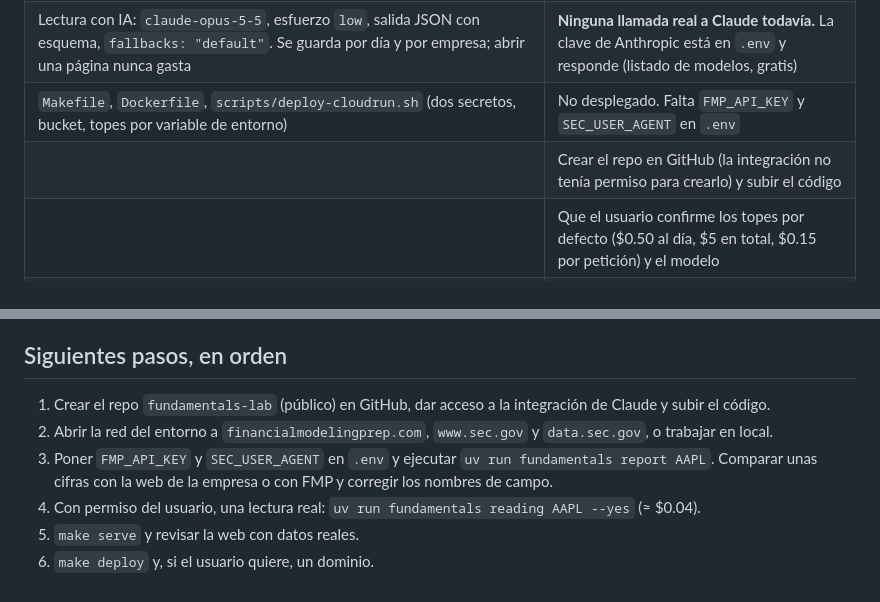
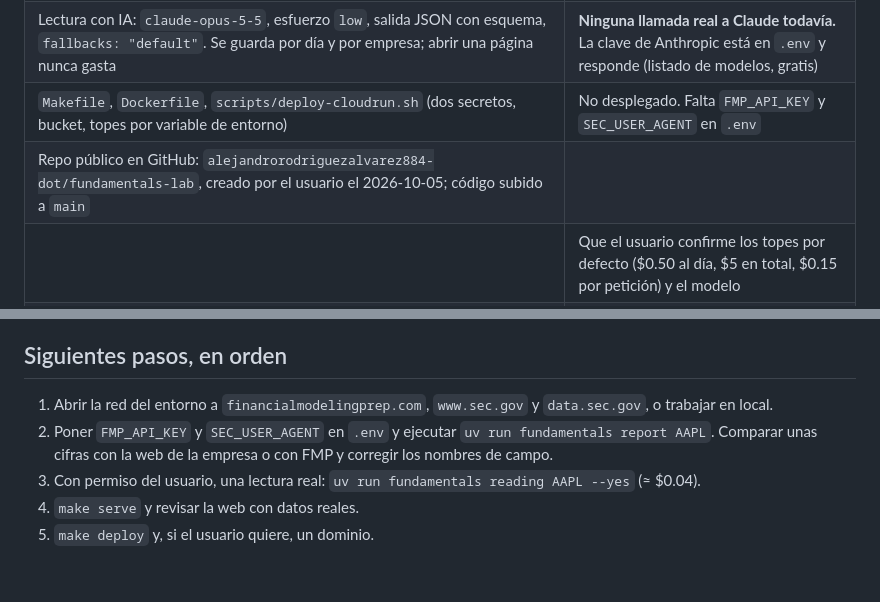
Before and after one commit to alejandrorodriguezalvarez884-dot/fundamentals-lab, a Markdown page: docs/HANDOFF.md, 2 parts joined by grey strips. GitHub-like rendering.

Commit message:
Handoff: the repo is on GitHub
Co-Authored-By: Claude Opus 5.5 <noreply@anthropic.com>
Claude-Session: https://claude.ai/code/session_01A92Z7n2NC764kGF4S7W1W3

```diff
--- a/docs/HANDOFF.md
+++ b/docs/HANDOFF.md
@@ -32,7 +32,7 @@ Decisiones del usuario ese día:
 | Web Astro (`site/`): portada con buscador, ficha de acción con 4 pestañas (Overview con lectura IA, Fundamentals, Valuation & forward, Technical), comparador y Method. Revisada en Chromium a 1280 y 390 px con datos sintéticos: sin desbordes, sin errores de consola | Revisarla con datos reales |
 | Lectura con IA: `claude-opus-5-5`, esfuerzo `low`, salida JSON con esquema, `fallbacks: "default"`. Se guarda por día y por empresa; abrir una página nunca gasta | **Ninguna llamada real a Claude todavía.** La clave de Anthropic está en `.env` y responde (listado de modelos, gratis) |
 | `Makefile`, `Dockerfile`, `scripts/deploy-cloudrun.sh` (dos secretos, bucket, topes por variable de entorno) | No desplegado. Falta `FMP_API_KEY` y `SEC_USER_AGENT` en `.env` |
-| | Crear el repo en GitHub (la integración no tenía permiso para crearlo) y subir el código |
+| Repo público en GitHub: `alejandrorodriguezalvarez884-dot/fundamentals-lab`, creado por el usuario el 2026-10-05; código subido a `main` | |
 | | Que el usuario confirme los topes por defecto ($0.50 al día, $5 en total, $0.15 por petición) y el modelo |
 | | Dominio propio (como `earningsradar.app`) y tarjeta en la web personal |
 
@@ -71,12 +71,10 @@ mismo día son gratis. Cambiar a Sonnet: `READING_MODEL=claude-sonnet-5-5 make d
 
 ## Siguientes pasos, en orden
 
-1. Crear el repo `fundamentals-lab` (público) en GitHub, dar acceso a la integración de Claude y
-   subir el código.
-2. Abrir la red del entorno a `financialmodelingprep.com`, `www.sec.gov` y `data.sec.gov`, o
+1. Abrir la red del entorno a `financialmodelingprep.com`, `www.sec.gov` y `data.sec.gov`, o
    trabajar en local.
-3. Poner `FMP_API_KEY` y `SEC_USER_AGENT` en `.env` y ejecutar `uv run fundamentals report AAPL`.
+2. Poner `FMP_API_KEY` y `SEC_USER_AGENT` en `.env` y ejecutar `uv run fundamentals report AAPL`.
    Comparar unas cifras con la web de la empresa o con FMP y corregir los nombres de campo.
-4. Con permiso del usuario, una lectura real: `uv run fundamentals reading AAPL --yes` (≈ $0.04).
-5. `make serve` y revisar la web con datos reales.
-6. `make deploy` y, si el usuario quiere, un dominio.
+3. Con permiso del usuario, una lectura real: `uv run fundamentals reading AAPL --yes` (≈ $0.04).
+4. `make serve` y revisar la web con datos reales.
+5. `make deploy` y, si el usuario quiere, un dominio.
```
